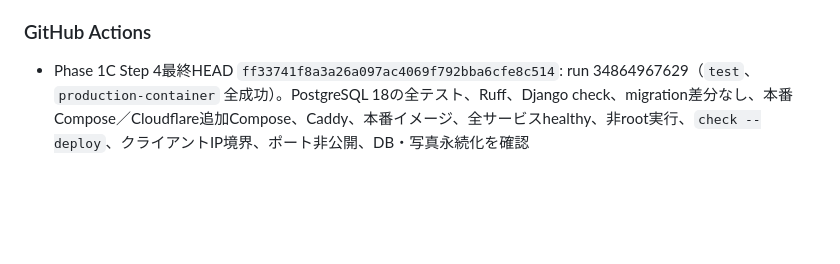
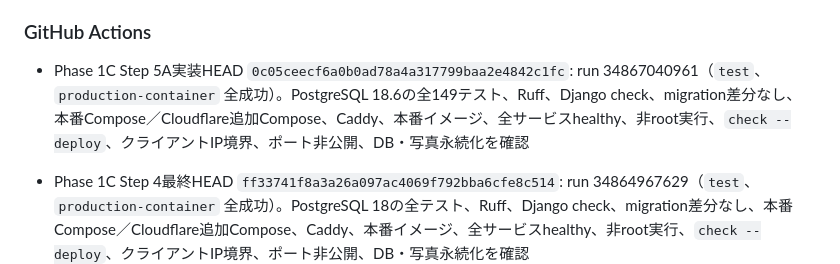
Before and after one commit to kade-6174/Acervo, a Markdown page: STATUS.md, the part around the change. Rendered like a GitHub page; blank space fills up the shorter version.

Commit message:
Step 5AのCI結果を記録

```diff
--- a/STATUS.md
+++ b/STATUS.md
@@ -154,6 +154,7 @@ Phase 1C Step 5Aの管理アクセス判定ポリシーを完了。次はStep 5B
 
 ### GitHub Actions
 
+- Phase 1C Step 5A実装HEAD `0c05ceecf6a0b0ad78a4a317799baa2e4842c1fc`: run 34867040961（`test`、`production-container` 全成功）。PostgreSQL 18.6の全149テスト、Ruff、Django check、migration差分なし、本番Compose／Cloudflare追加Compose、Caddy、本番イメージ、全サービスhealthy、非root実行、`check --deploy`、クライアントIP境界、ポート非公開、DB・写真永続化を確認
 - Phase 1C Step 4最終HEAD `ff33741f8a3a26a097ac4069f792bba6cfe8c514`: run 34864967629（`test`、`production-container` 全成功）。PostgreSQL 18の全テスト、Ruff、Django check、migration差分なし、本番Compose／Cloudflare追加Compose、Caddy、本番イメージ、全サービスhealthy、非root実行、`check --deploy`、クライアントIP境界、ポート非公開、DB・写真永続化を確認
 - Phase 1C Sub-step 4B（HEAD: `63e8a86bec1a553621dbf72277c6ccf31c6049b5`）: run 34771093567（`test`、`production-container` 全成功）。PostgreSQL 18上の全119テスト、Ruff、Django check、migration差分なし、本番Compose／Cloudflare追加Compose、Caddy adapt・validate、本番イメージ、全サービスhealthy、UID 10001、`check --deploy`、Caddy経由確認、IP境界、ポート非公開、DB・写真永続化を確認
 
```
